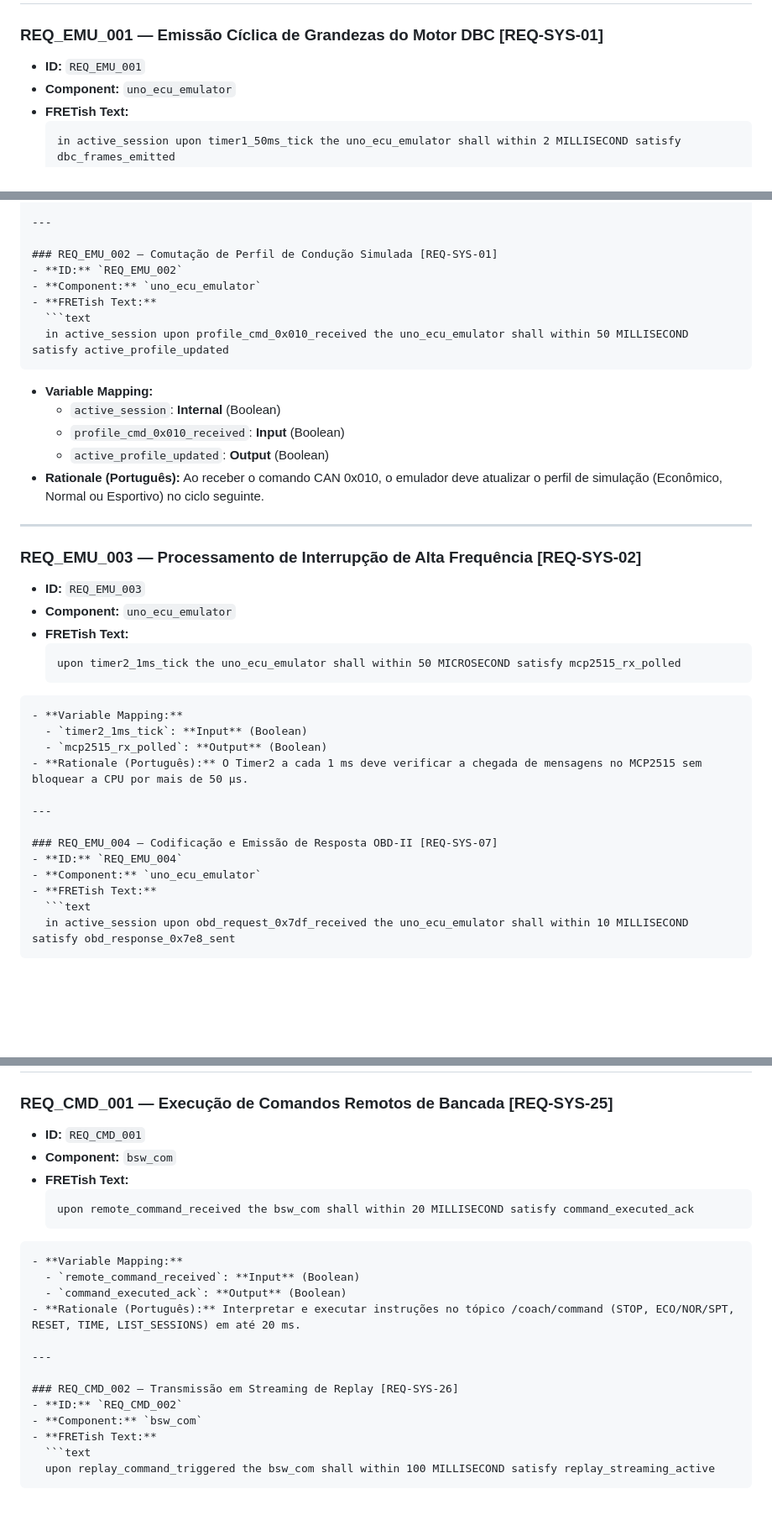
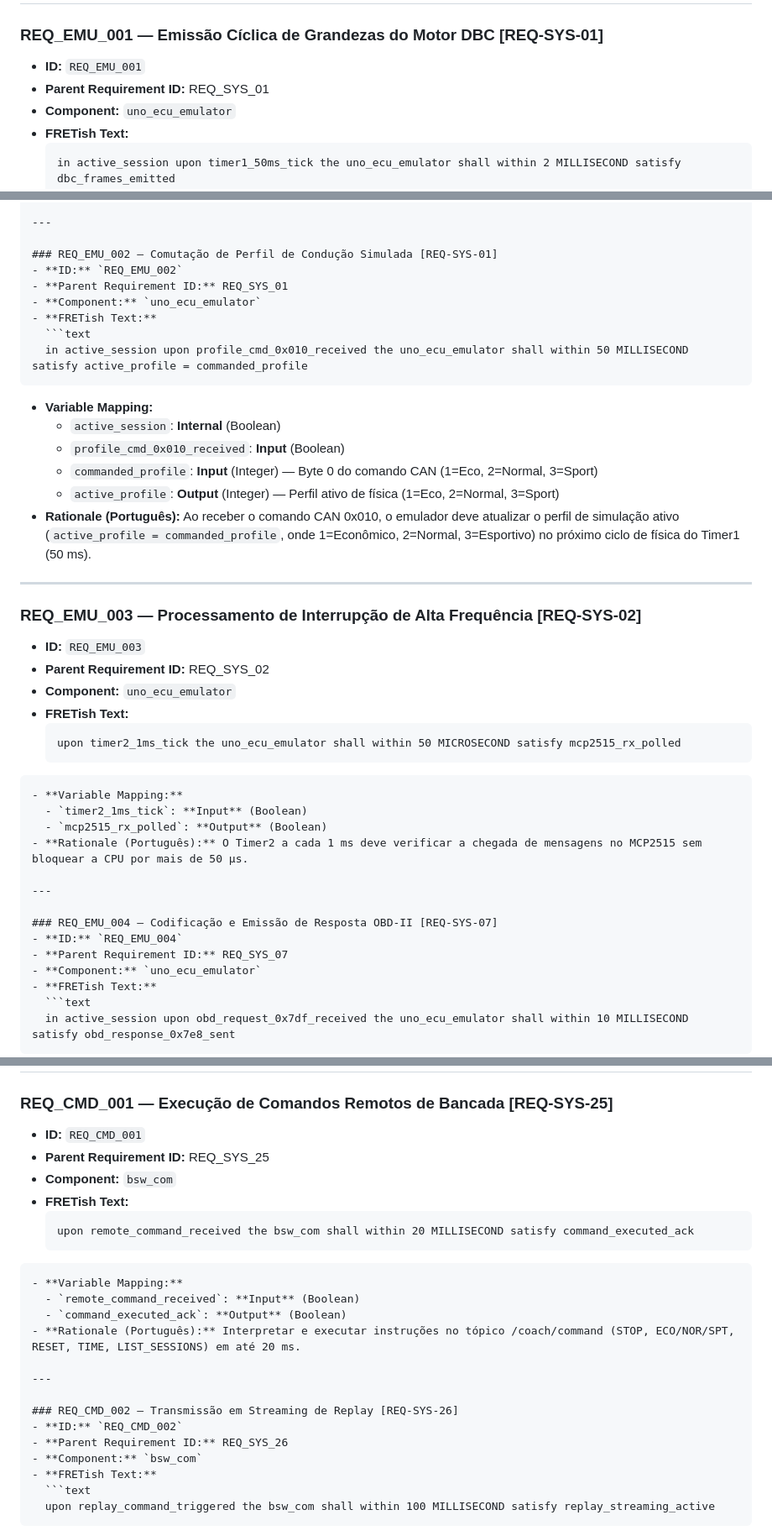
Before and after one commit to amauricunha/edge-telemetry-layer, a Markdown page: docs/mestrado/fret.md, 3 parts joined by grey strips. Shown at 84% size. Drawn GitHub-style; blank space fills up the shorter version.

Commit message:
docs(fret): add explicit Parent Requirement IDs and refine REQ_EMU_002 with integer profile variables

````diff
--- a/docs/mestrado/fret.md
+++ b/docs/mestrado/fret.md
@@ -25,6 +25,7 @@ Cada requisito está formalizado na gramática **FRETish (em inglês normatizado
 
 ### REQ_EMU_001 — Emissão Cíclica de Grandezas do Motor DBC [REQ-SYS-01]
 - **ID:** `REQ_EMU_001`
+- **Parent Requirement ID:** REQ_SYS_01
 - **Component:** `uno_ecu_emulator`
 - **FRETish Text:**
   ```text
@@ -40,21 +41,24 @@ Cada requisito está formalizado na gramática **FRETish (em inglês normatizado
 
 ### REQ_EMU_002 — Comutação de Perfil de Condução Simulada [REQ-SYS-01]
 - **ID:** `REQ_EMU_002`
+- **Parent Requirement ID:** REQ_SYS_01
 - **Component:** `uno_ecu_emulator`
 - **FRETish Text:**
   ```text
-  in active_session upon profile_cmd_0x010_received the uno_ecu_emulator shall within 50 MILLISECOND satisfy active_profile_updated
+  in active_session upon profile_cmd_0x010_received the uno_ecu_emulator shall within 50 MILLISECOND satisfy active_profile = commanded_profile
 ```
 - **Variable Mapping:**
   - `active_session`: **Internal** (Boolean)
   - `profile_cmd_0x010_received`: **Input** (Boolean)
-  - `active_profile_updated`: **Output** (Boolean)
-- **Rationale (Português):** Ao receber o comando CAN 0x010, o emulador deve atualizar o perfil de simulação (Econômico, Normal ou Esportivo) no ciclo seguinte.
+  - `commanded_profile`: **Input** (Integer) — Byte 0 do comando CAN (1=Eco, 2=Normal, 3=Sport)
+  - `active_profile`: **Output** (Integer) — Perfil ativo de física (1=Eco, 2=Normal, 3=Sport)
+- **Rationale (Português):** Ao receber o comando CAN 0x010, o emulador deve atualizar o perfil de simulação ativo (`active_profile = commanded_profile`, onde 1=Econômico, 2=Normal, 3=Esportivo) no próximo ciclo de física do Timer1 (50 ms).
 
 ---
 
 ### REQ_EMU_003 — Processamento de Interrupção de Alta Frequência [REQ-SYS-02]
 - **ID:** `REQ_EMU_003`
+- **Parent Requirement ID:** REQ_SYS_02
 - **Component:** `uno_ecu_emulator`
 - **FRETish Text:**
   ```text
@@ -69,6 +73,7 @@ Cada requisito está formalizado na gramática **FRETish (em inglês normatizado
 
 ### REQ_EMU_004 — Codificação e Emissão de Resposta OBD-II [REQ-SYS-07]
 - **ID:** `REQ_EMU_004`
+- **Parent Requirement ID:** REQ_SYS_07
 - **Component:** `uno_ecu_emulator`
 - **FRETish Text:**
   ```text
@@ -574,6 +611,7 @@ Cada requisito está formalizado na gramática **FRETish (em inglês normatizado
 
 ### REQ_CMD_001 — Execução de Comandos Remotos de Bancada [REQ-SYS-25]
 - **ID:** `REQ_CMD_001`
+- **Parent Requirement ID:** REQ_SYS_25
 - **Component:** `bsw_com`
 - **FRETish Text:**
   ```text
@@ -588,6 +626,7 @@ Cada requisito está formalizado na gramática **FRETish (em inglês normatizado
 
 ### REQ_CMD_002 — Transmissão em Streaming de Replay [REQ-SYS-26]
 - **ID:** `REQ_CMD_002`
+- **Parent Requirement ID:** REQ_SYS_26
 - **Component:** `bsw_com`
 - **FRETish Text:**
   ```text
````
Also changed, not shown: other parts of docs/mestrado/fret.md (+39 -0 lines).
